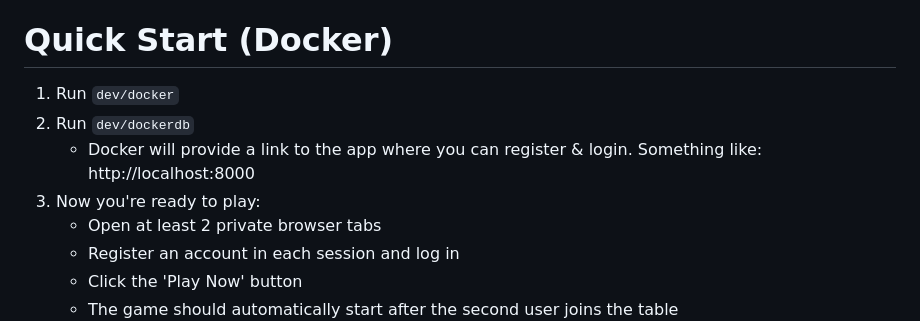
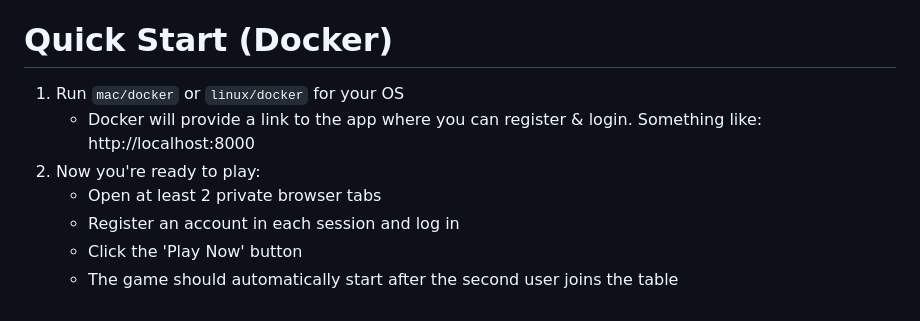
Before and after one commit to atsmacode/aye-poker, a Markdown page: README.md, the part around the change. Rendered like a GitHub page.

Commit message:
Update read-me

```diff
--- a/README.md
+++ b/README.md
@@ -22,10 +22,9 @@ This is a personal passion-project not intended for use by other people.
 
 # Quick Start (Docker)
 
-1. Run `dev/docker`
-2. Run `dev/dockerdb`
+1. Run `mac/docker` or `linux/docker` for your OS
     * Docker will provide a link to the app where you can register & login. Something like: http://localhost:8000
-3. Now you're ready to play:
+2. Now you're ready to play:
     * Open at least 2 private browser tabs
     * Register an account in each session and log in
     * Click the 'Play Now' button
```
